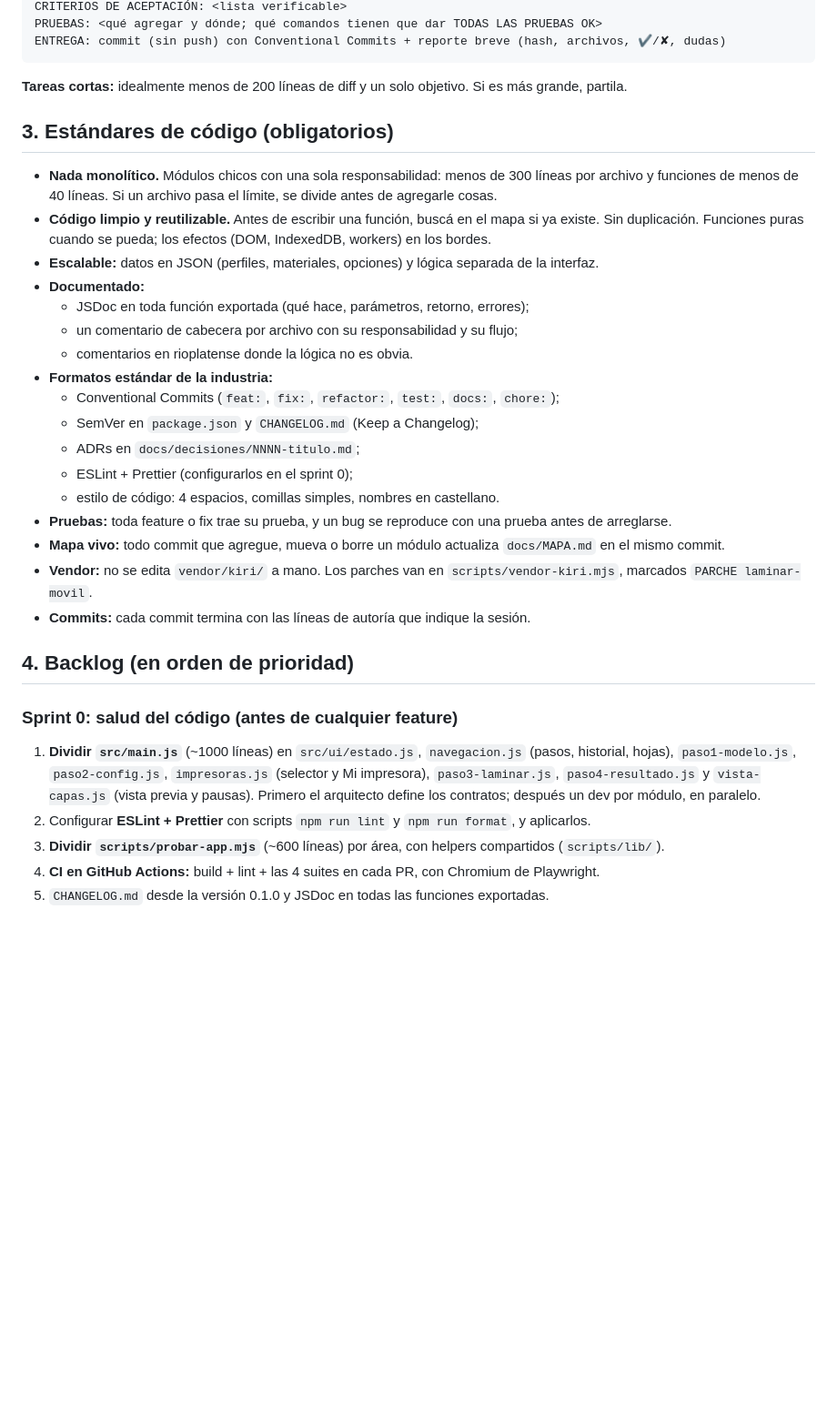
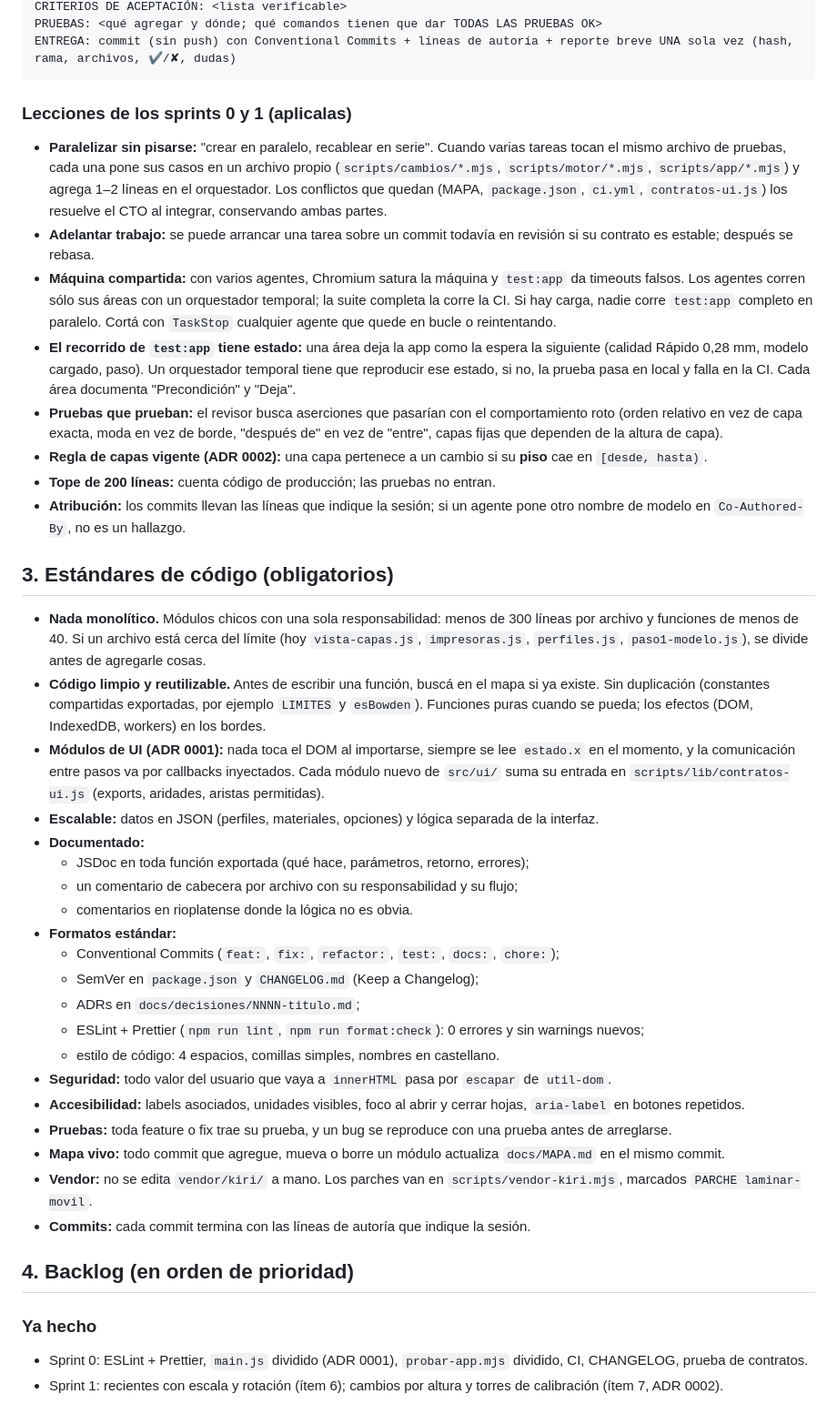
Before and after one commit to Guillenjulian/laminar-movil, a Markdown page: docs/PROMPT-PROXIMA-SESION.md, the part around one of its changes. Shown at 91% size. Drawn GitHub-style; blank space fills up the shorter version.

````diff
--- a/docs/PROMPT-PROXIMA-SESION.md
+++ b/docs/PROMPT-PROXIMA-SESION.md
@@ -58,24 +60,35 @@ CONTRATO: <firmas exactas de funciones / formato de datos>
 CRITERIOS DE ACEPTACIÓN: <lista verificable>
 PRUEBAS: <qué agregar y dónde; qué comandos tienen que dar TODAS LAS PRUEBAS OK>
-ENTREGA: commit (sin push) con Conventional Commits + reporte breve (hash, archivos, ✔/✘, dudas)
+ENTREGA: commit (sin push) con Conventional Commits + líneas de autoría + reporte breve UNA sola vez (hash, rama, archivos, ✔/✘, dudas)
 ```
 
-**Tareas cortas:** idealmente menos de 200 líneas de diff y un solo objetivo. Si es más grande, partila.
+### Lecciones de los sprints 0 y 1 (aplicalas)
+- **Paralelizar sin pisarse:** "crear en paralelo, recablear en serie". Cuando varias tareas tocan el mismo archivo de pruebas, cada una pone sus casos en un archivo propio (`scripts/cambios/*.mjs`, `scripts/motor/*.mjs`, `scripts/app/*.mjs`) y agrega 1–2 líneas en el orquestador. Los conflictos que quedan (MAPA, `package.json`, `ci.yml`, `contratos-ui.js`) los resuelve el CTO al integrar, conservando ambas partes.
+- **Adelantar trabajo:** se puede arrancar una tarea sobre un commit todavía en revisión si su contrato es estable; después se rebasa.
+- **Máquina compartida:** con varios agentes, Chromium satura la máquina y `test:app` da timeouts falsos. Los agentes corren sólo sus áreas con un orquestador temporal; la suite completa la corre la CI. Si hay carga, nadie corre `test:app` completo en paralelo. Cortá con `TaskStop` cualquier agente que quede en bucle o reintentando.
+- **El recorrido de `test:app` tiene estado:** una área deja la app como la espera la siguiente (calidad Rápido 0,28 mm, modelo cargado, paso). Un orquestador temporal tiene que reproducir ese estado, si no, la prueba pasa en local y falla en la CI. Cada área documenta "Precondición" y "Deja".
+- **Pruebas que prueban:** el revisor busca aserciones que pasarían con el comportamiento roto (orden relativo en vez de capa exacta, moda en vez de borde, "después de" en vez de "entre", capas fijas que dependen de la altura de capa).
+- **Regla de capas vigente (ADR 0002):** una capa pertenece a un cambio si su **piso** cae en `[desde, hasta)`.
+- **Tope de 200 líneas:** cuenta código de producción; las pruebas no entran.
+- **Atribución:** los commits llevan las líneas que indique la sesión; si un agente pone otro nombre de modelo en `Co-Authored-By`, no es un hallazgo.
 
 ## 3. Estándares de código (obligatorios)
-- **Nada monolítico.** Módulos chicos con una sola responsabilidad: menos de 300 líneas por archivo y funciones de menos de 40 líneas. Si un archivo pasa el límite, se divide antes de agregarle cosas.
-- **Código limpio y reutilizable.** Antes de escribir una función, buscá en el mapa si ya existe. Sin duplicación. Funciones puras cuando se pueda; los efectos (DOM, IndexedDB, workers) en los bordes.
+- **Nada monolítico.** Módulos chicos con una sola responsabilidad: menos de 300 líneas por archivo y funciones de menos de 40. Si un archivo está cerca del límite (hoy `vista-capas.js`, `impresoras.js`, `perfiles.js`, `paso1-modelo.js`), se divide antes de agregarle cosas.
+- **Código limpio y reutilizable.** Antes de escribir una función, buscá en el mapa si ya existe. Sin duplicación (constantes compartidas exportadas, por ejemplo `LIMITES` y `esBowden`). Funciones puras cuando se pueda; los efectos (DOM, IndexedDB, workers) en los bordes.
+- **Módulos de UI (ADR 0001):** nada toca el DOM al importarse, siempre se lee `estado.x` en el momento, y la comunicación entre pasos va por callbacks inyectados. Cada módulo nuevo de `src/ui/` suma su entrada en `scripts/lib/contratos-ui.js` (exports, aridades, aristas permitidas).
 - **Escalable:** datos en JSON (perfiles, materiales, opciones) y lógica separada de la interfaz.
 - **Documentado:**
   - JSDoc en toda función exportada (qué hace, parámetros, retorno, errores);
   - un comentario de cabecera por archivo con su responsabilidad y su flujo;
   - comentarios en rioplatense donde la lógica no es obvia.
-- **Formatos estándar de la industria:**
+- **Formatos estándar:**
   - Conventional Commits (`feat:`, `fix:`, `refactor:`, `test:`, `docs:`, `chore:`);
   - SemVer en `package.json` y `CHANGELOG.md` (Keep a Changelog);
   - ADRs en `docs/decisiones/NNNN-titulo.md`;
-  - ESLint + Prettier (configurarlos en el sprint 0);
+  - ESLint + Prettier (`npm run lint`, `npm run format:check`): 0 errores y sin warnings nuevos;
   - estilo de código: 4 espacios, comillas simples, nombres en castellano.
+- **Seguridad:** todo valor del usuario que vaya a `innerHTML` pasa por `escapar` de `util-dom`.
+- **Accesibilidad:** labels asociados, unidades visibles, foco al abrir y cerrar hojas, `aria-label` en botones repetidos.
 - **Pruebas:** toda feature o fix trae su prueba, y un bug se reproduce con una prueba antes de arreglarse.
 - **Mapa vivo:** todo commit que agregue, mueva o borre un módulo actualiza `docs/MAPA.md` en el mismo commit.
 - **Vendor:** no se edita `vendor/kiri/` a mano. Los parches van en `scripts/vendor-kiri.mjs`, marcados `PARCHE laminar-movil`.
@@ -83,10 +96,7 @@ ENTREGA: commit (sin push) con Conventional Commits + reporte breve (hash, archi
 
 ## 4. Backlog (en orden de prioridad)
 
-### Sprint 0: salud del código (antes de cualquier feature)
-1. **Dividir `src/main.js`** (~1000 líneas) en `src/ui/estado.js`, `navegacion.js` (pasos, historial, hojas), `paso1-modelo.js`, `paso2-config.js`, `impresoras.js` (selector y Mi impresora), `paso3-laminar.js`, `paso4-resultado.js` y `vista-capas.js` (vista previa y pausas). Primero el arquitecto define los contratos; después un dev por módulo, en paralelo.
-2. Configurar **ESLint + Prettier** con scripts `npm run lint` y `npm run format`, y aplicarlos.
-3. **Dividir `scripts/probar-app.mjs`** (~600 líneas) por área, con helpers compartidos (`scripts/lib/`).
-4. **CI en GitHub Actions:** build + lint + las 4 suites en cada PR, con Chromium de Playwright.
-5. `CHANGELOG.md` desde la versión 0.1.0 y JSDoc en todas las funciones exportadas.
+### Ya hecho
+- Sprint 0: ESLint + Prettier, `main.js` dividido (ADR 0001), `probar-app.mjs` dividido, CI, CHANGELOG, prueba de contratos.
+- Sprint 1: recientes con escala y rotación (ítem 6); cambios por altura y torres de calibración (ítem 7, ADR 0002).
 
````
Also changed, not shown: other parts of docs/PROMPT-PROXIMA-SESION.md (+35 -29 lines).
